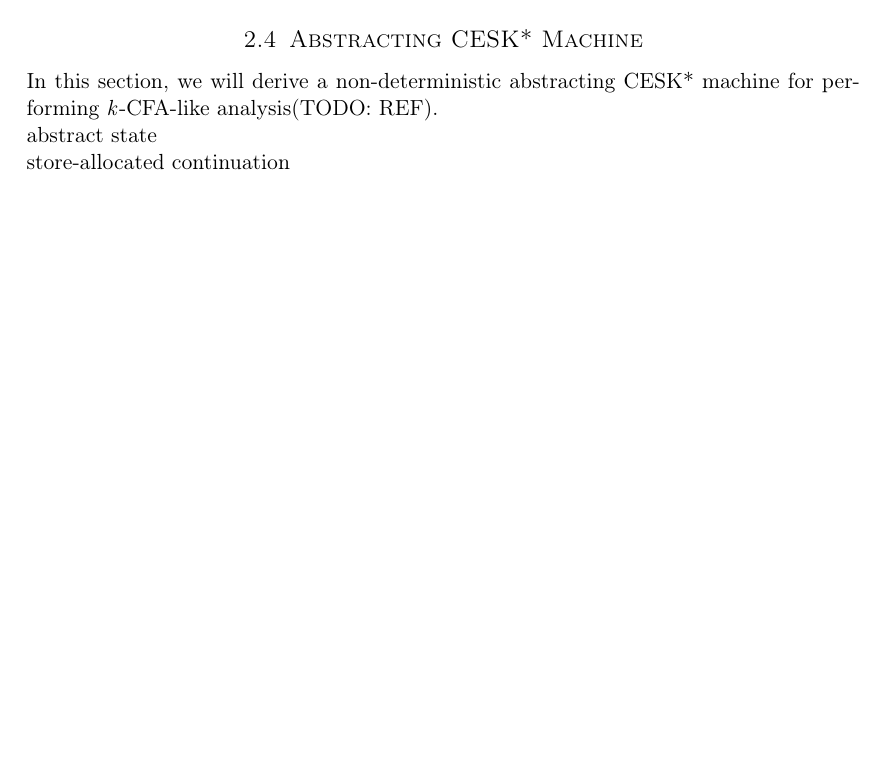
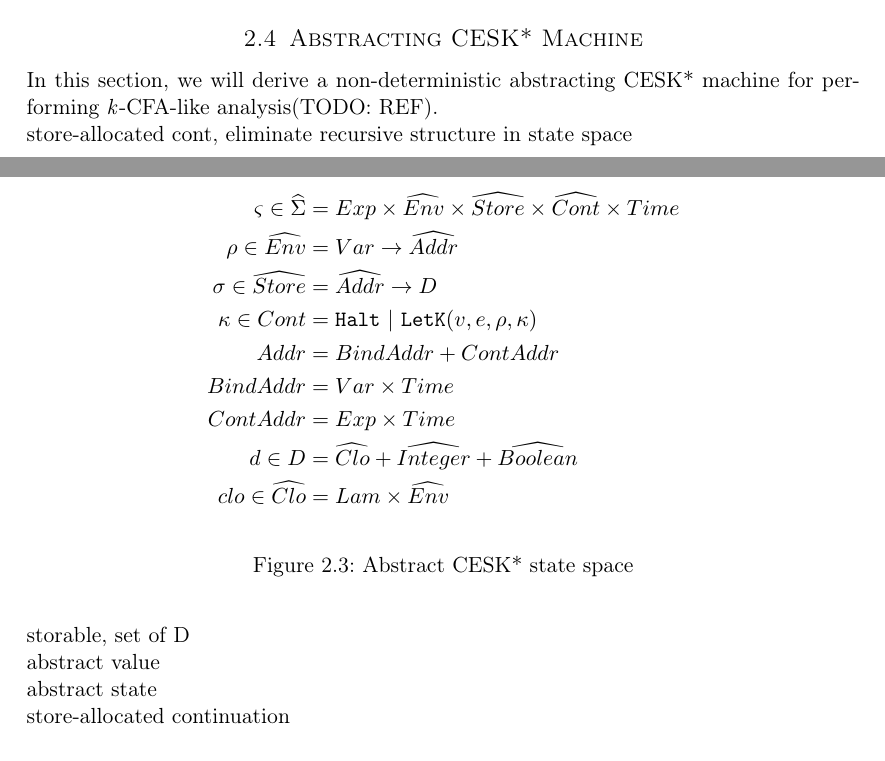
Before and after one commit to Kraks/LiquidScheme, a LaTeX document (report/report.tex): part of page 6 of 8 before the commit and two parts of pages 6 and 7 of 9 after it, the two joined at a grey line, cut so that both start at the same text, the shorter picture padded with empty space. Compiled offline with pdfLaTeX.

Commit message:
abstract cesk

```diff
--- a/report/report.tex
+++ b/report/report.tex
@@ -260,6 +260,28 @@ $$ \langle (\texttt{if}~\text{cond thn els}), \rho, \sigma, \kappa \rangle \long
 
 In this section, we will derive a non-deterministic abstracting CESK* machine for performing \textit{k}-CFA-like analysis(TODO: REF).
 
+\begin{figure}[h!]
+\begin{align*}
+\varsigma \in \widehat{\Sigma} & = Exp \times \widehat{Env} \times \widehat{Store} \times \widehat{Cont} \times Time \\
+\rho \in \widehat{Env} & = Var \rightarrow \widehat{Addr} \\
+\sigma \in \widehat{Store} & = \widehat{Addr} \rightarrow D \\
+\kappa \in Cont & = \texttt{Halt} ~|~ \texttt{LetK}(v,e,\rho,\kappa) \\
+Addr & = BindAddr + ContAddr \\
+BindAddr &= Var \times Time \\
+ContAddr &= Exp \times Time \\
+d \in D & = \widehat{Clo} + \widehat{Integer} + \widehat{Boolean} \\
+clo \in \widehat{Clo} & = Lam \times \widehat{Env}
+\end{align*}
+\caption{Abstract CESK* state space}
+\label{fig:abstractcesk}
+\end{figure}
+
+store-allocated cont, eliminate recursive structure in state space
+
+storable, set of D
+
+abstract value
+
 abstract state
 
 store-allocated continuation
```
Also changed, not shown: report/report.tex (2 more changed lines).
